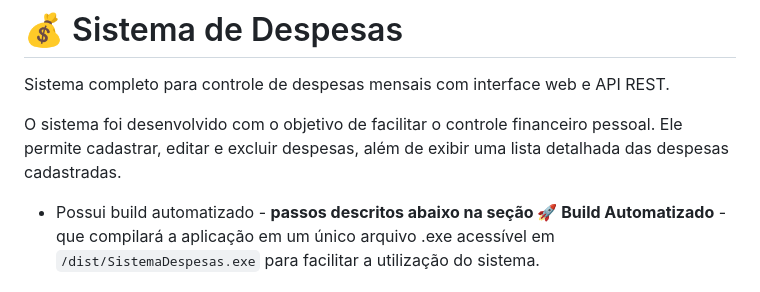
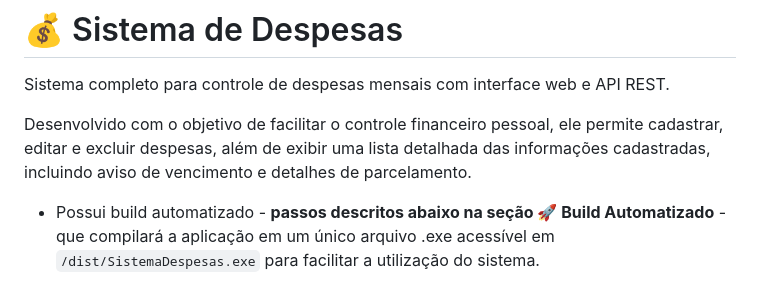
Before and after one commit to sampconrad/sistema-despesas, a Markdown page: README.md, the part around the change. Drawn GitHub-style.

```diff
--- a/README.md
+++ b/README.md
@@ -2,7 +2,7 @@
 
 Sistema completo para controle de despesas mensais com interface web e API REST.
 
-O sistema foi desenvolvido com o objetivo de facilitar o controle financeiro pessoal. Ele permite cadastrar, editar e excluir despesas, além de exibir uma lista detalhada das despesas cadastradas.
+Desenvolvido com o objetivo de facilitar o controle financeiro pessoal, ele permite cadastrar, editar e excluir despesas, além de exibir uma lista detalhada das informações cadastradas, incluindo aviso de vencimento e detalhes de parcelamento.
 
 - Possui build automatizado - **passos descritos abaixo na seção 🚀 Build Automatizado** - que compilará a aplicação em um único arquivo .exe acessível em  `/dist/SistemaDespesas.exe` para facilitar a utilização do sistema.
 
```
